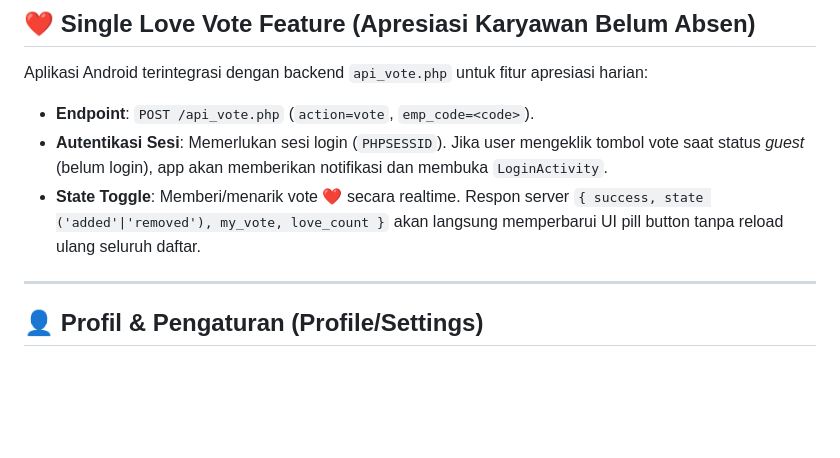
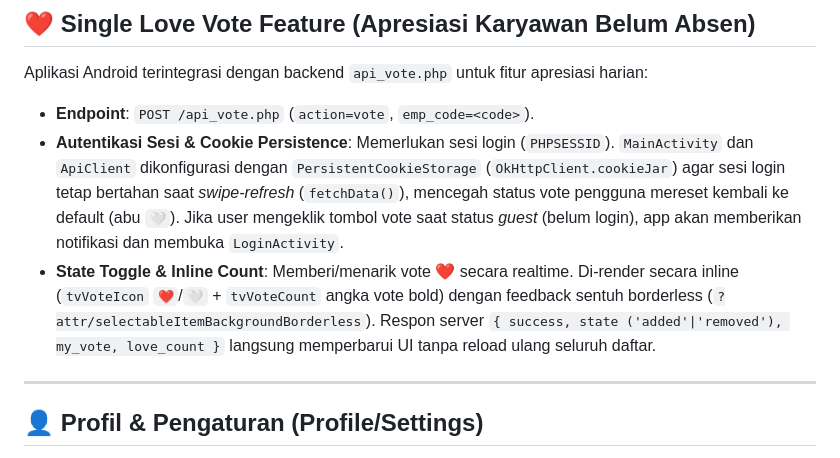
Before and after one commit to rnga4/absensi-android, a Markdown page: claude.md, the part around the change. Rendered like a GitHub page; blank space fills up the shorter version.

Commit message:
docs: update claude.md and sync vote fixes

```diff
--- a/claude.md
+++ b/claude.md
@@ -145,8 +145,8 @@ Expected Response JSON:
 
 Aplikasi Android terintegrasi dengan backend `api_vote.php` untuk fitur apresiasi harian:
 - **Endpoint**: `POST /api_vote.php` (`action=vote`, `emp_code=<code>`).
-- **Autentikasi Sesi**: Memerlukan sesi login (`PHPSESSID`). Jika user mengeklik tombol vote saat status *guest* (belum login), app akan memberikan notifikasi dan membuka `LoginActivity`.
-- **State Toggle**: Memberi/menarik vote ❤️ secara realtime. Respon server `{ success, state ('added'|'removed'), my_vote, love_count }` akan langsung memperbarui UI pill button tanpa reload ulang seluruh daftar.
+- **Autentikasi Sesi & Cookie Persistence**: Memerlukan sesi login (`PHPSESSID`). `MainActivity` dan `ApiClient` dikonfigurasi dengan `PersistentCookieStorage` (`OkHttpClient.cookieJar`) agar sesi login tetap bertahan saat *swipe-refresh* (`fetchData()`), mencegah status vote pengguna mereset kembali ke default (abu `🤍`). Jika user mengeklik tombol vote saat status *guest* (belum login), app akan memberikan notifikasi dan membuka `LoginActivity`.
+- **State Toggle & Inline Count**: Memberi/menarik vote ❤️ secara realtime. Di-render secara inline (`tvVoteIcon` `❤️`/`🤍` + `tvVoteCount` angka vote bold) dengan feedback sentuh borderless (`?attr/selectableItemBackgroundBorderless`). Respon server `{ success, state ('added'|'removed'), my_vote, love_count }` langsung memperbarui UI tanpa reload ulang seluruh daftar.
 
 ---
 
```
